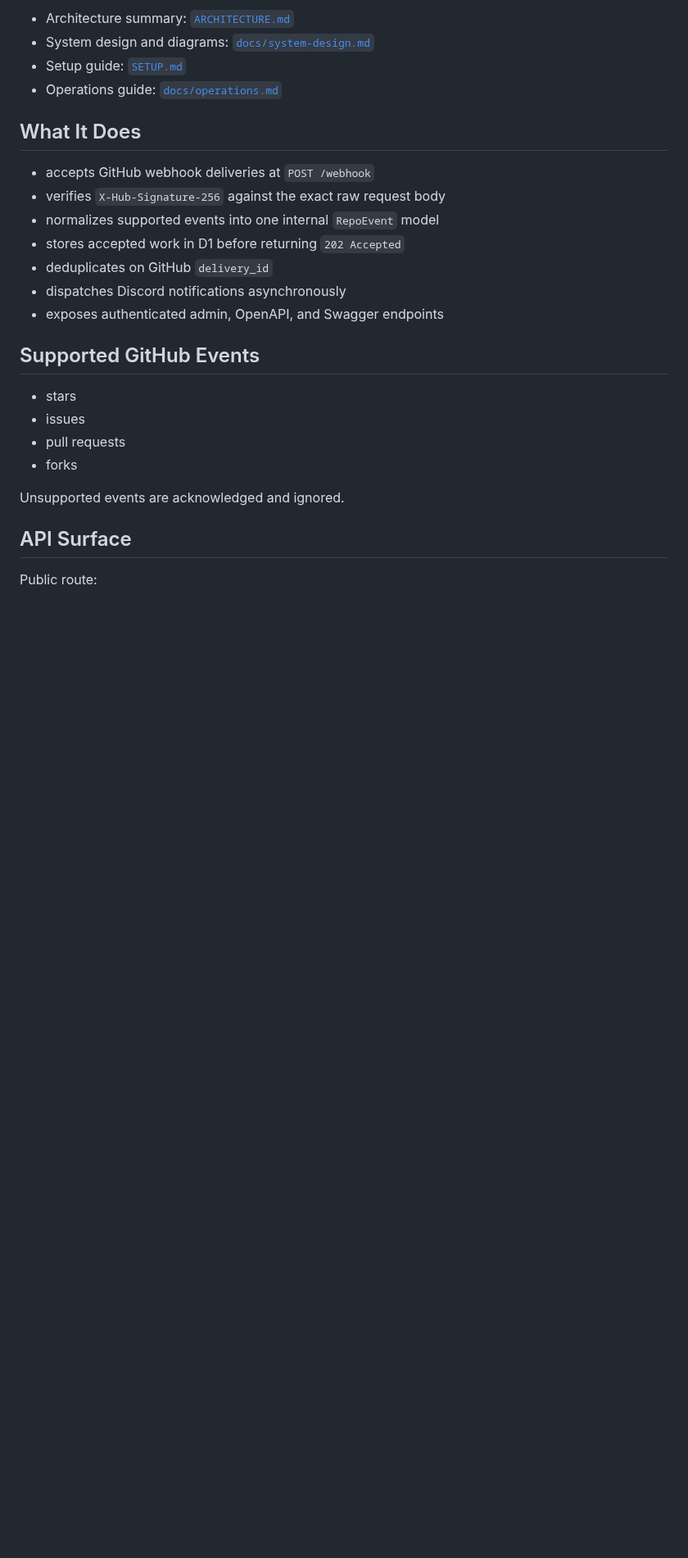
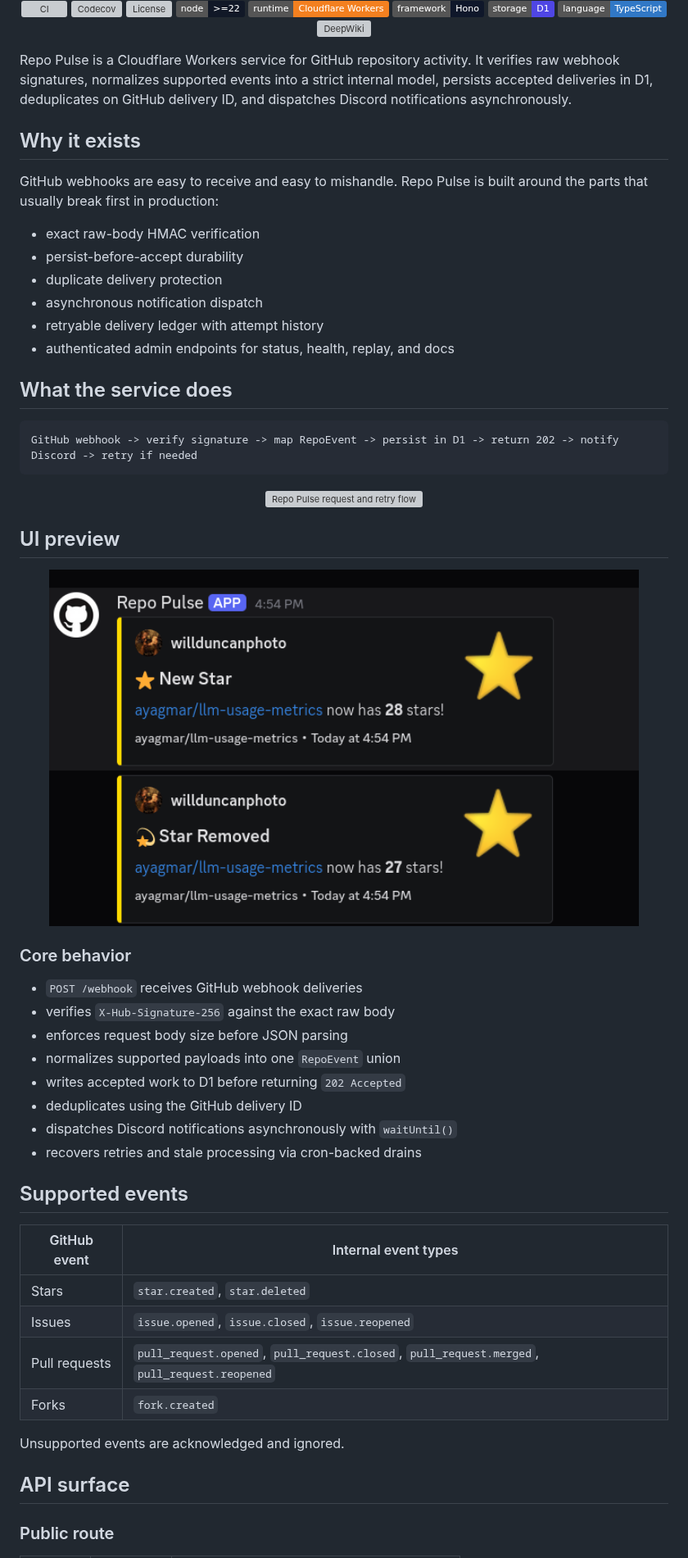
Before and after one commit to ayagmar/repo-pulse, a Markdown page: README.md, the part around one of its changes. Shown at 82% size. Drawn GitHub-style; pictures changed too: docs/images/stars.png (added); badges without logos; blank space fills up the shorter version; grey boxes are pictures that could not be loaded.

Commit message:
docs: update README with detailed service description and add images

````diff
--- a/README.md
+++ b/README.md
@@ -6,29 +8,69 @@ Repo Pulse is a Cloudflare Workers + Hono service that receives GitHub webhooks,
 
-- Architecture summary: [`ARCHITECTURE.md`](/home/ayagmar/Projects/Personal/repo-pulse/ARCHITECTURE.md)
-- System design and diagrams: [`docs/system-design.md`](/home/ayagmar/Projects/Personal/repo-pulse/docs/system-design.md)
-- Setup guide: [`SETUP.md`](/home/ayagmar/Projects/Personal/repo-pulse/SETUP.md)
-- Operations guide: [`docs/operations.md`](/home/ayagmar/Projects/Personal/repo-pulse/docs/operations.md)
+[![CI](https://github.com/ayagmar/repo-pulse/actions/workflows/ci.yml/badge.svg?branch=master)](https://github.com/ayagmar/repo-pulse/actions/workflows/ci.yml)
+[![Codecov](https://codecov.io/gh/ayagmar/repo-pulse/branch/master/graph/badge.svg)](https://codecov.io/gh/ayagmar/repo-pulse)
+[![License](https://img.shields.io/github/license/ayagmar/repo-pulse)](./LICENSE)
+[![Node](https://img.shields.io/badge/node-%3E%3D22-111827?logo=node.js&logoColor=white)](./package.json)
+[![Cloudflare Workers](https://img.shields.io/badge/runtime-Cloudflare%20Workers-F38020?logo=cloudflare&logoColor=white)](https://workers.cloudflare.com/)
+[![Hono](https://img.shields.io/badge/framework-Hono-0F172A)](https://hono.dev/)
+[![Storage](https://img.shields.io/badge/storage-D1-4F46E5)](https://developers.cloudflare.com/d1/)
+[![TypeScript](https://img.shields.io/badge/language-TypeScript-3178C6?logo=typescript&logoColor=white)](./tsconfig.json)
+[![DeepWiki](https://deepwiki.com/badge.svg)](https://deepwiki.com/ayagmar/repo-pulse)
 
-## What It Does
 
-- accepts GitHub webhook deliveries at `POST /webhook`
-- verifies `X-Hub-Signature-256` against the exact raw request body
-- normalizes supported events into one internal `RepoEvent` model
-- stores accepted work in D1 before returning `202 Accepted`
-- deduplicates on GitHub `delivery_id`
-- dispatches Discord notifications asynchronously
-- exposes authenticated admin, OpenAPI, and Swagger endpoints
+</div>
 
-## Supported GitHub Events
+Repo Pulse is a Cloudflare Workers service for GitHub repository activity. It verifies raw webhook signatures, normalizes supported events into a strict internal model, persists accepted deliveries in D1, deduplicates on GitHub delivery ID, and dispatches Discord notifications asynchronously.
 
-- stars
-- issues
-- pull requests
-- forks
+## Why it exists
+
+GitHub webhooks are easy to receive and easy to mishandle. Repo Pulse is built around the parts that usually break first in production:
+
+- exact raw-body HMAC verification
+- persist-before-accept durability
+- duplicate delivery protection
+- asynchronous notification dispatch
+- retryable delivery ledger with attempt history
+- authenticated admin endpoints for status, health, replay, and docs
+
+## What the service does
+
+```text
+GitHub webhook -> verify signature -> map RepoEvent -> persist in D1 -> return 202 -> notify Discord -> retry if needed
+```
+
+<div align="center">
+  <img src="docs/images/readme-flow.svg" alt="Repo Pulse request and retry flow" width="100%" />
+</div>
+
+## UI preview
+
+<div align="center">
+  <img src="docs/images/stars.png" alt="Repo Pulse admin dashboard screenshot" width="720" />
+</div>
+
+### Core behavior
+
+- `POST /webhook` receives GitHub webhook deliveries
+- verifies `X-Hub-Signature-256` against the exact raw body
+- enforces request body size before JSON parsing
+- normalizes supported payloads into one `RepoEvent` union
+- writes accepted work to D1 before returning `202 Accepted`
+- deduplicates using the GitHub delivery ID
+- dispatches Discord notifications asynchronously with `waitUntil()`
+- recovers retries and stale processing via cron-backed drains
+
+## Supported events
+
+| GitHub event | Internal event types |
+| --- | --- |
+| Stars | `star.created`, `star.deleted` |
+| Issues | `issue.opened`, `issue.closed`, `issue.reopened` |
+| Pull requests | `pull_request.opened`, `pull_request.closed`, `pull_request.merged`, `pull_request.reopened` |
+| Forks | `fork.created` |
 
 Unsupported events are acknowledged and ignored.
 
-## API Surface
+## API surface
 
-Public route:
+### Public route
 
````
Also changed, not shown: other parts of README.md (+119 -83 lines), docs/images/repo-pulse.png (added).
